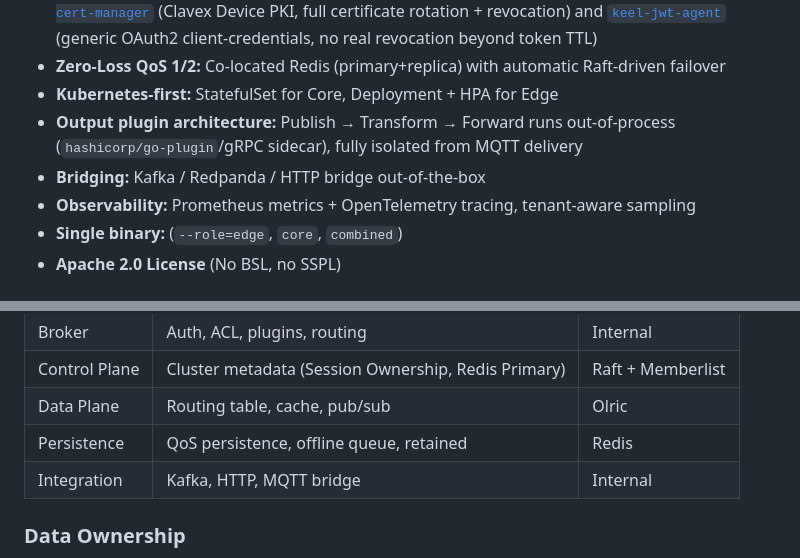
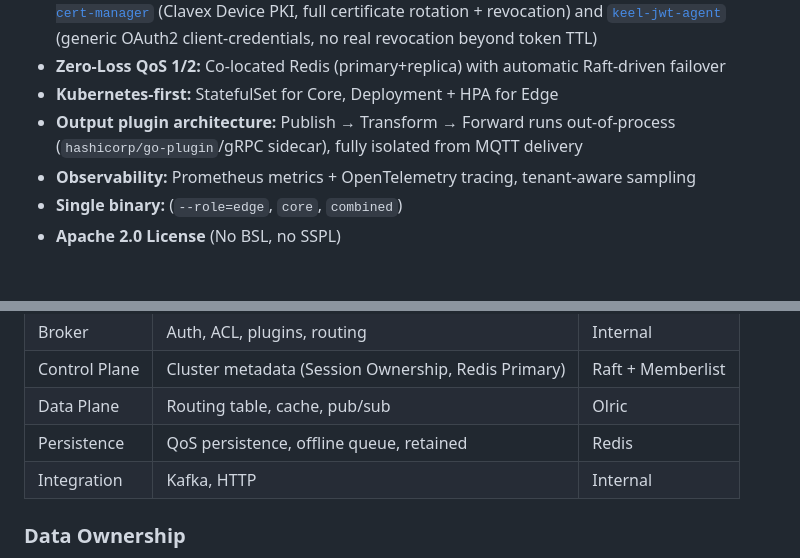
Before and after one commit to keel-iot/keel-mqtt-gateway, a Markdown page: README.md, 2 parts joined by grey strips. Rendered like a GitHub page.

```diff
--- a/README.md
+++ b/README.md
@@ -29,7 +29,6 @@ Instead of making every node equal, Keel separates the cluster into:
 - **Zero-Loss QoS 1/2:** Co-located Redis (primary+replica) with automatic Raft-driven failover
 - **Kubernetes-first:** StatefulSet for Core, Deployment + HPA for Edge
 - **Output plugin architecture:** Publish → Transform → Forward runs out-of-process (`hashicorp/go-plugin`/gRPC sidecar), fully isolated from MQTT delivery
-- **Bridging:** Kafka / Redpanda / HTTP bridge out-of-the-box
 - **Observability:** Prometheus metrics + OpenTelemetry tracing, tenant-aware sampling
 - **Single binary:** (`--role=edge`, `core`, `combined`)
 - **Apache 2.0 License** (No BSL, no SSPL)
@@ -117,7 +114,7 @@ Keel separates responsibilities into independent layers to avoid bottlenecks on
 | Control Plane | Cluster metadata (Session Ownership, Redis Primary) | Raft + Memberlist |
 | Data Plane | Routing table, cache, pub/sub | Olric |
 | Persistence | QoS persistence, offline queue, retained | Redis |
-| Integration | Kafka, HTTP, MQTT bridge | Internal |
+| Integration | Kafka, HTTP | Internal |
 
 ### Data Ownership
 
```
Also changed, not shown: other parts of README.md (+0 -2 lines), FEATURE_MATRIX.md (+8 -0 lines), ROADMAP.md (+23 -13 lines).
